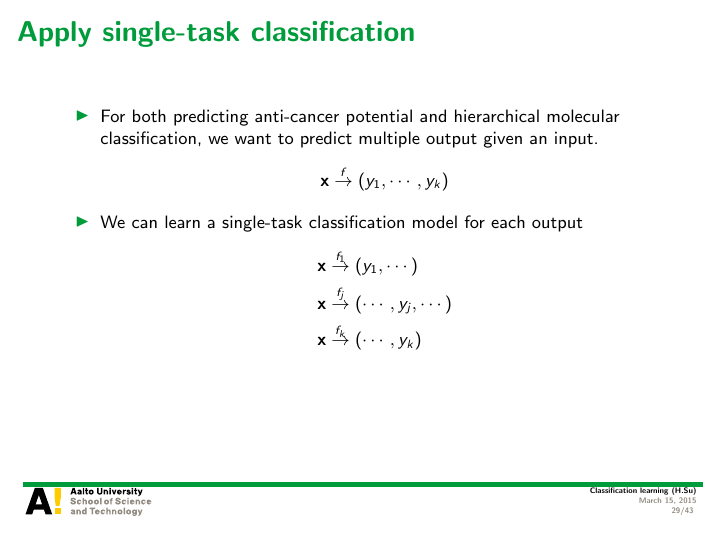
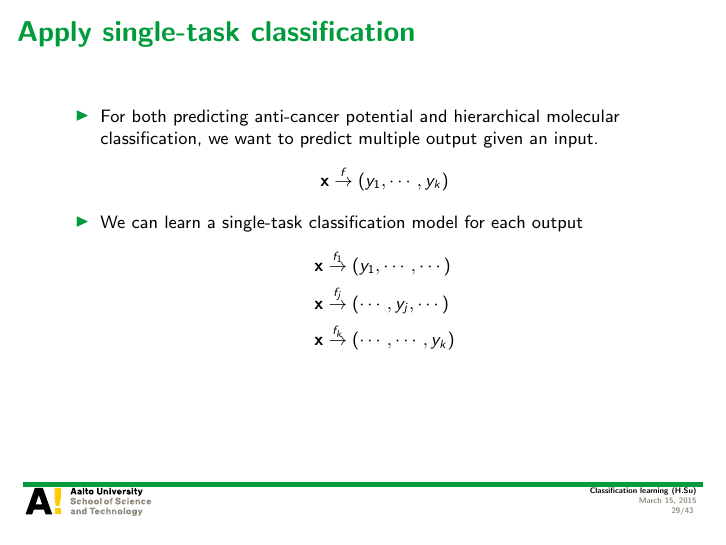
Before and after one commit to hongyusu/Posters_and_Presentations, LaTeX slides (Presentations/T61_6080_special_course_in_bioinformatics2/example.tex): page 29 of 43. Compiled offline with pdfLaTeX.

Commit message:
auto upload

```diff
--- a/Presentations/T61_6080_special_course_in_bioinformatics2/example.tex
+++ b/Presentations/T61_6080_special_course_in_bioinformatics2/example.tex
@@ -525,9 +525,9 @@
 		\end{align*}
 		\item We can learn a single-task classification model for each output
 		\begin{align*}
-			\vx &\overset{f_1}{\rightarrow} (y_{1},\cdots)\\
+			\vx &\overset{f_1}{\rightarrow} (y_{1},\cdots,\cdots)\\
 			\vx &\overset{f_j}{\rightarrow} (\cdots,y_{j},\cdots)\\
-			\vx &\overset{f_k}{\rightarrow} (\cdots,y_{k})\\
+			\vx &\overset{f_k}{\rightarrow} (\cdots,\cdots,y_{k})\\
 		\end{align*}
 	\end{itemize}
 \end{frame}
```
Also changed, not shown: 1 other file.
